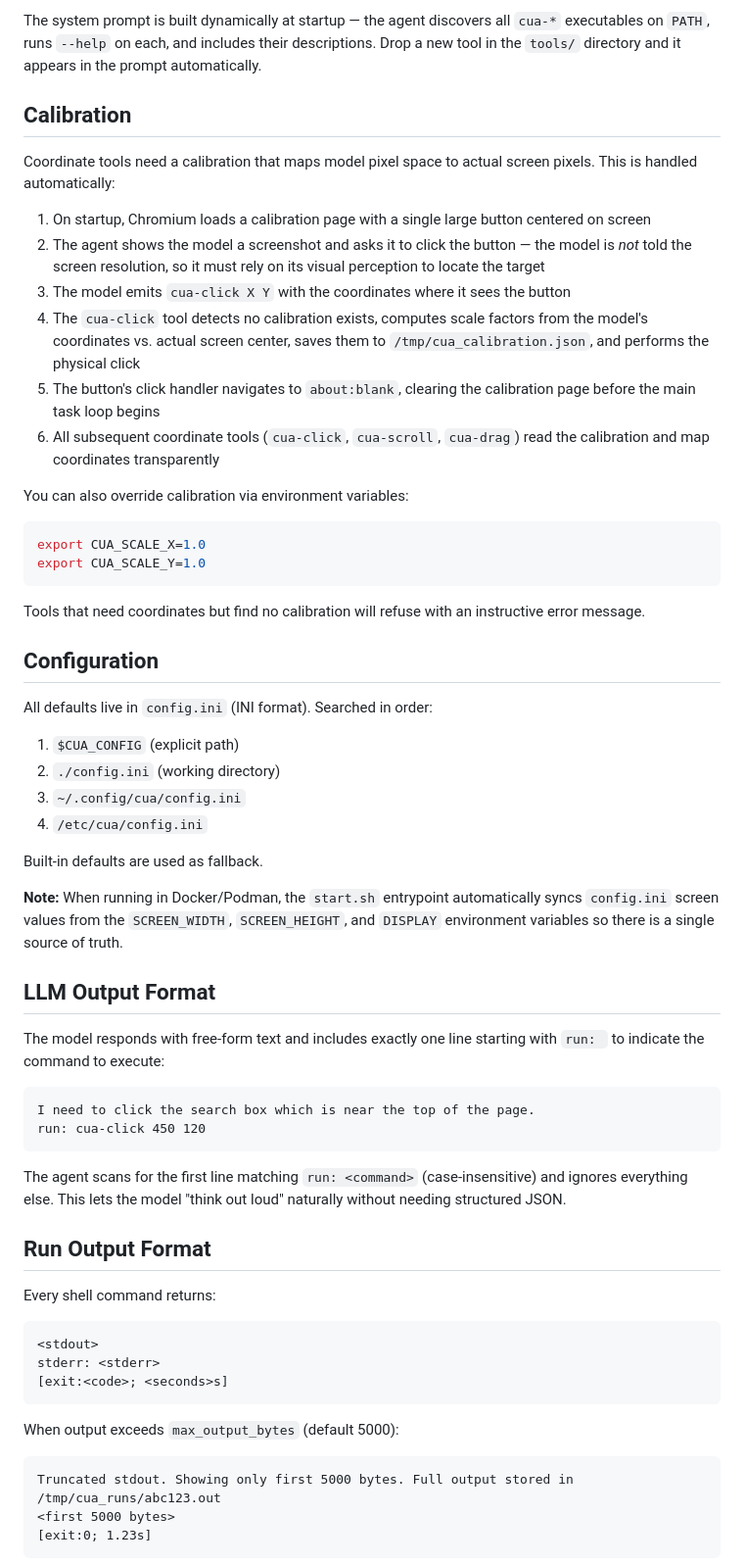
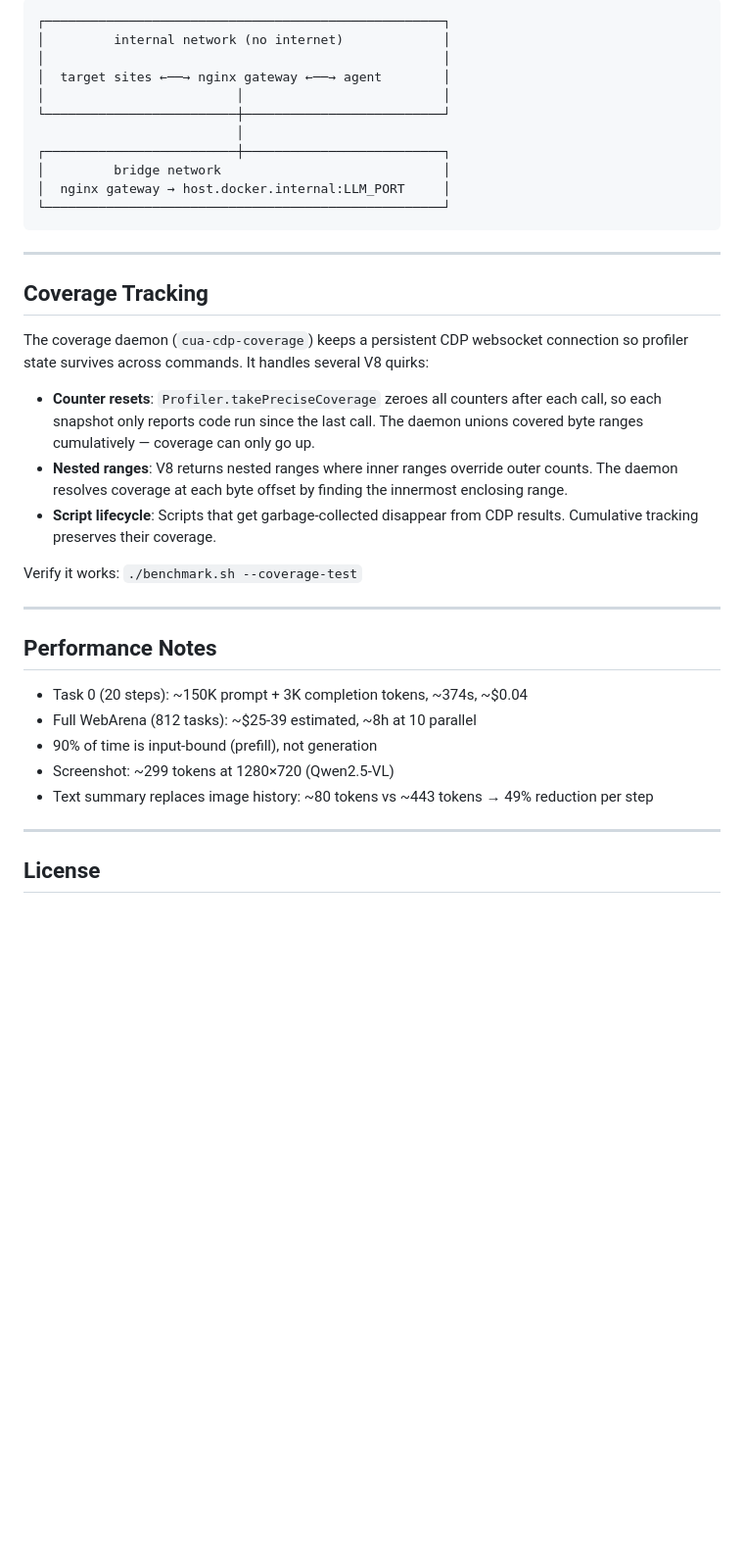
Before and after one commit to ICTylorAIAssisted/Cualm, a Markdown page: README.md, the part around one of its changes. Shown at 98% size. GitHub-like rendering; blank space fills up the shorter version.

````diff
--- a/README.md
+++ b/README.md
@@ -73,83 +222,41 @@ inputs, and gives actionable error messages.
 
-The system prompt is built dynamically at startup — the agent discovers
-all `cua-*` executables on `PATH`, runs `--help` on each, and includes
-their descriptions.  Drop a new tool in the `tools/` directory and it
-appears in the prompt automatically.
-
-## Calibration
-
-Coordinate tools need a calibration that maps model pixel space to
-actual screen pixels.  This is handled automatically:
-
-1. On startup, Chromium loads a calibration page with a single large
-   button centered on screen
-2. The agent shows the model a screenshot and asks it to click the
-   button — the model is *not* told the screen resolution, so it must
-   rely on its visual perception to locate the target
-3. The model emits `cua-click X Y` with the coordinates where it
-   sees the button
-4. The `cua-click` tool detects no calibration exists, computes scale
-   factors from the model's coordinates vs. actual screen center, saves
-   them to `/tmp/cua_calibration.json`, and performs the physical click
-5. The button's click handler navigates to `about:blank`, clearing the
-   calibration page before the main task loop begins
-6. All subsequent coordinate tools (`cua-click`, `cua-scroll`, `cua-drag`)
-   read the calibration and map coordinates transparently
-
-You can also override calibration via environment variables:
-```bash
-export CUA_SCALE_X=1.0
-export CUA_SCALE_Y=1.0
+```
+┌────────────────────────────────────────────────────┐
+│         internal network (no internet)             │
+│                                                    │
+│  target sites ←──→ nginx gateway ←──→ agent        │
+│                         │                          │
+└─────────────────────────┼──────────────────────────┘
+                          │
+┌─────────────────────────┼──────────────────────────┐
+│         bridge network                             │
+│  nginx gateway → host.docker.internal:LLM_PORT     │
+└────────────────────────────────────────────────────┘
 ```
 
-Tools that need coordinates but find no calibration will refuse with
-an instructive error message.
+---
 
-## Configuration
+## Coverage Tracking
 
-All defaults live in `config.ini` (INI format).  Searched in order:
+The coverage daemon (`cua-cdp-coverage`) keeps a persistent CDP websocket connection so profiler state survives across commands. It handles several V8 quirks:
 
-1. `$CUA_CONFIG` (explicit path)
-2. `./config.ini` (working directory)
-3. `~/.config/cua/config.ini`
-4. `/etc/cua/config.ini`
+- **Counter resets**: `Profiler.takePreciseCoverage` zeroes all counters after each call, so each snapshot only reports code run since the last call. The daemon unions covered byte ranges cumulatively — coverage can only go up.
+- **Nested ranges**: V8 returns nested ranges where inner ranges override outer counts. The daemon resolves coverage at each byte offset by finding the innermost enclosing range.
+- **Script lifecycle**: Scripts that get garbage-collected disappear from CDP results. Cumulative tracking preserves their coverage.
 
-Built-in defaults are used as fallback.
+Verify it works: `./benchmark.sh --coverage-test`
 
-**Note:** When running in Docker/Podman, the `start.sh` entrypoint
-automatically syncs `config.ini` screen values from the `SCREEN_WIDTH`,
-`SCREEN_HEIGHT`, and `DISPLAY` environment variables so there is a
-single source of truth.
+---
 
-## LLM Output Format
+## Performance Notes
 
-The model responds with free-form text and includes exactly one line
-starting with `run: ` to indicate the command to execute:
+- Task 0 (20 steps): ~150K prompt + 3K completion tokens, ~374s, ~$0.04
+- Full WebArena (812 tasks): ~$25-39 estimated, ~8h at 10 parallel
+- 90% of time is input-bound (prefill), not generation
+- Screenshot: ~299 tokens at 1280×720 (Qwen2.5-VL)
+- Text summary replaces image history: ~80 tokens vs ~443 tokens → 49% reduction per step
 
-```
-I need to click the search box which is near the top of the page.
-run: cua-click 450 120
-```
+---
 
-The agent scans for the first line matching `run: <command>` (case-insensitive)
-and ignores everything else.  This lets the model "think out loud" naturally
-without needing structured JSON.
+## License
 
-## Run Output Format
-
-Every shell command returns:
-
-```
-<stdout>
-stderr: <stderr>
-[exit:<code>; <seconds>s]
-```
-
-When output exceeds `max_output_bytes` (default 5000):
-
-```
-Truncated stdout. Showing only first 5000 bytes. Full output stored in /tmp/cua_runs/abc123.out
-<first 5000 bytes>
-[exit:0; 1.23s]
-```
-
````
Also changed, not shown: other parts of README.md (+208 -212 lines).
